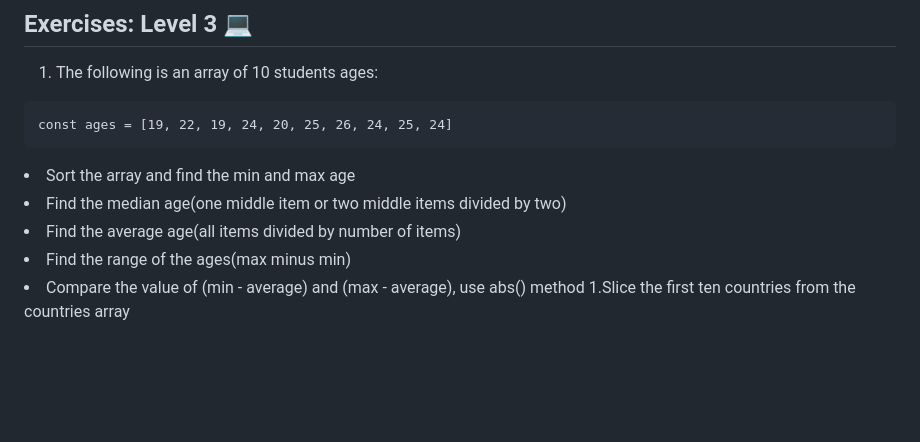
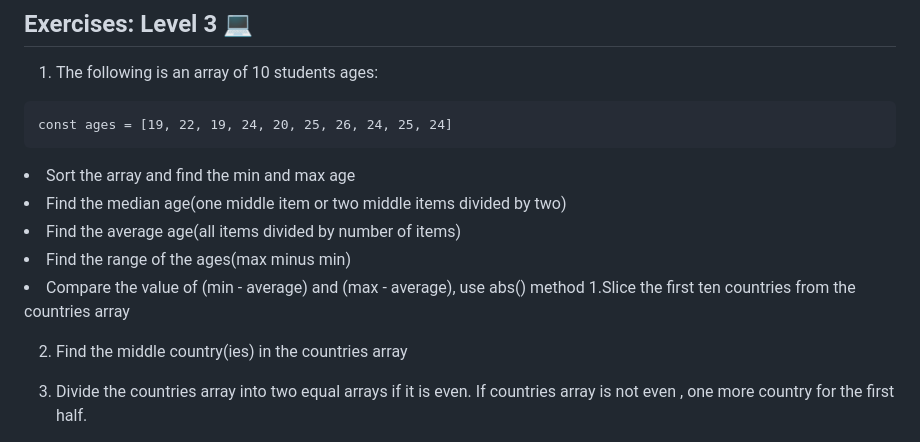
Before and after one commit to 0xabdul/30-days-of-javascript-challenge, a Markdown page: DAY - 5/README.md, the part around the change. Rendered like a GitHub page; blank space fills up the shorter version.

```diff
--- a/DAY - 5/README.md
+++ b/DAY - 5/README.md
@@ -94,8 +94,15 @@
 
     const ages = [19, 22, 19, 24, 20, 25, 26, 24, 25, 24]
 
+
    <li>Sort the array and find the min and max age
    <li>Find the median age(one middle item or two middle items divided by two)
    <li>Find the average age(all items divided by number of items)
    <li>Find the range of the ages(max minus min)
    <li>Compare the value of (min - average) and (max - average), use abs() method 1.Slice the first ten countries from the countries array
+
+
+
+ 2. Find the middle country(ies) in the countries array
+
+ 3. Divide the countries array into two equal arrays if it is even. If countries array is not even , one more country for the first half.
```
